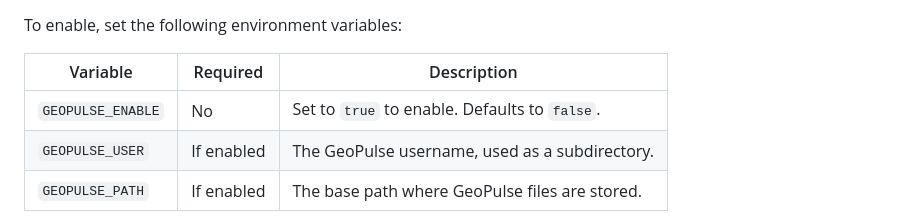
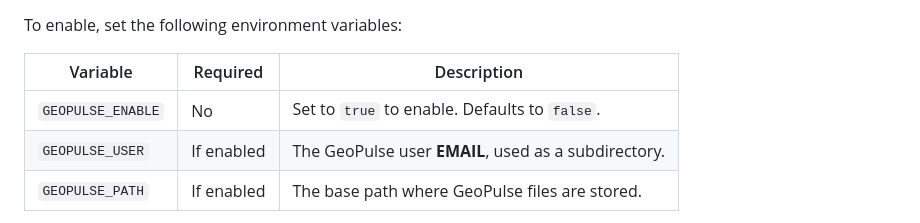
Before and after one commit to pinionless/garmin-to-dawarich-sync, a Markdown page: README.md, the part around the change. Rendered like a GitHub page.

Commit message:
Update GEOPULSE_USER description in README
Clarified the description of the GEOPULSE_USER variable to specify that it should be an email.

```diff
--- a/README.md
+++ b/README.md
@@ -42,7 +42,7 @@ To enable, set the following environment variables:
 | Variable | Required | Description |
 |---|---|---|
 | `GEOPULSE_ENABLE` | No | Set to `true` to enable. Defaults to `false`. |
-| `GEOPULSE_USER` | If enabled | The GeoPulse username, used as a subdirectory. |
+| `GEOPULSE_USER` | If enabled | The GeoPulse user **EMAIL**, used as a subdirectory. |
 | `GEOPULSE_PATH` | If enabled | The base path where GeoPulse files are stored. |
 
 All three must be set for the copy to take place. If the copy fails for any reason (permissions, disk space, etc.), the error is logged but does not interrupt the main download workflow.
```
